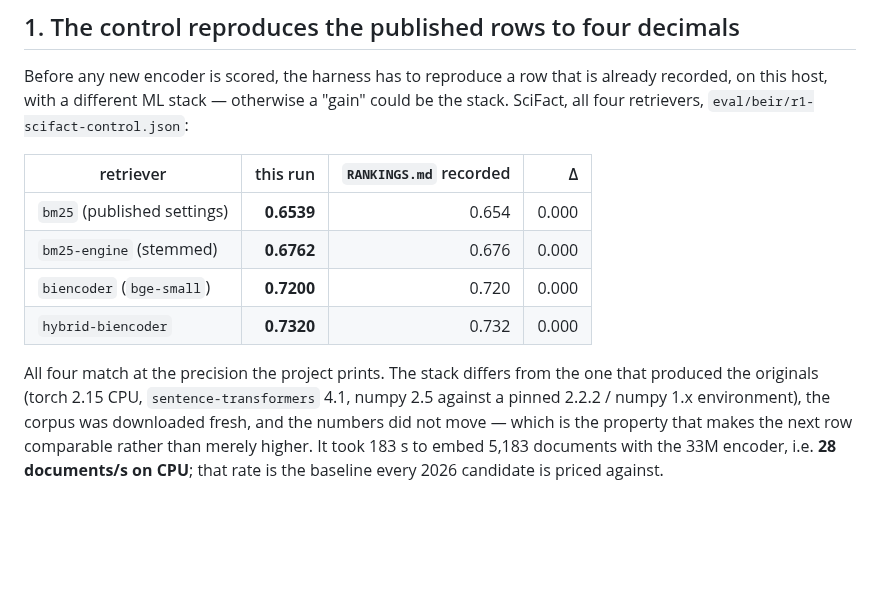
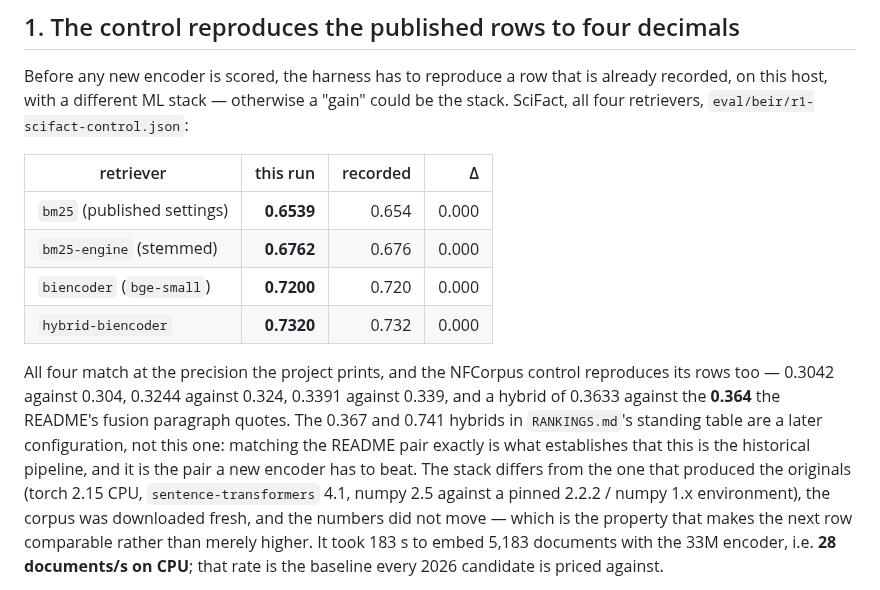
Before and after one commit to thread3d/laya-rag, a Markdown page: docs/findings-component-refresh.md, the part around the change. GitHub-like rendering; blank space fills up the shorter version.

Commit message:
docs(findings): the control reproduces the README's fusion pair, and 0.741 is a later configuration
The NFCorpus hybrid read 0.3633 against RANKINGS.md's 0.367 and I recorded it as a 0.004 gap. It is
not a gap: 0.364 is the README's own fusion number for this pipeline ("0.732 / 0.364"), which this
run reproduces to the printed precision, while 0.367 and 0.741 are the standing table's later
configuration. Matching the pipeline that produced the historical pair is the property that makes a
new encoder's row comparable, and the earlier note would have invited a search for a defect that does
not exist.

```diff
--- a/docs/findings-component-refresh.md
+++ b/docs/findings-component-refresh.md
@@ -11,14 +11,18 @@ Before any new encoder is scored, the harness has to reproduce a row that is alr
 host, with a different ML stack — otherwise a "gain" could be the stack. SciFact, all four retrievers,
 `eval/beir/r1-scifact-control.json`:
 
-| retriever | this run | `RANKINGS.md` recorded | Δ |
+| retriever | this run | recorded | Δ |
 | --- | ---: | ---: | ---: |
 | `bm25` (published settings) | **0.6539** | 0.654 | 0.000 |
 | `bm25-engine` (stemmed) | **0.6762** | 0.676 | 0.000 |
 | `biencoder` (`bge-small`) | **0.7200** | 0.720 | 0.000 |
 | `hybrid-biencoder` | **0.7320** | 0.732 | 0.000 |
 
-All four match at the precision the project prints. The stack differs from the one that produced the
+All four match at the precision the project prints, and the NFCorpus control reproduces its rows too
+— 0.3042 against 0.304, 0.3244 against 0.324, 0.3391 against 0.339, and a hybrid of 0.3633 against
+the **0.364** the README's fusion paragraph quotes. The 0.367 and 0.741 hybrids in `RANKINGS.md`'s
+standing table are a later configuration, not this one: matching the README pair exactly is what
+establishes that this is the historical pipeline, and it is the pair a new encoder has to beat. The stack differs from the one that produced the
 originals (torch 2.15 CPU, `sentence-transformers` 4.1, numpy 2.5 against a pinned 2.2.2 / numpy 1.x
 environment), the corpus was downloaded fresh, and the numbers did not move — which is the property
 that makes the next row comparable rather than merely higher. It took 183 s to embed 5,183 documents
```
